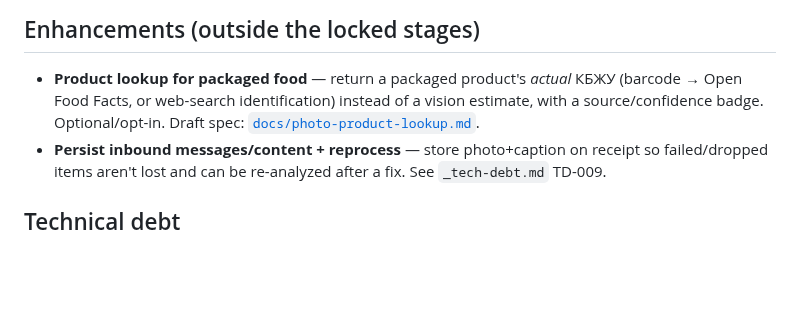
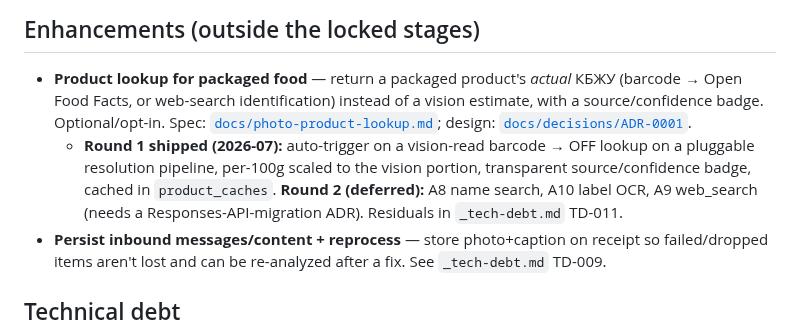
Before and after one commit to JuliiaZhuravleva/nutricore, a Markdown page: ROADMAP.md, the part around the change. Rendered like a GitHub page; blank space fills up the shorter version.

Commit message:
docs: wrap — ROADMAP product-lookup round-1 shipped, registry entry, handoff
Co-Authored-By: Claude Opus 4.8 <noreply@anthropic.com>

```diff
--- a/ROADMAP.md
+++ b/ROADMAP.md
@@ -50,8 +50,14 @@ in polling mode before moving on.
 
 - **Product lookup for packaged food** — return a packaged product's *actual* КБЖУ
   (barcode → Open Food Facts, or web-search identification) instead of a vision estimate,
-  with a source/confidence badge. Optional/opt-in. Draft spec:
-  [`docs/photo-product-lookup.md`](photo-product-lookup.md).
+  with a source/confidence badge. Optional/opt-in. Spec:
+  [`docs/photo-product-lookup.md`](photo-product-lookup.md); design:
+  [`docs/decisions/ADR-0001`](decisions/ADR-0001-pluggable-nutrition-resolution-pipeline.md).
+  - **Round 1 shipped (2026-07):** auto-trigger on a vision-read barcode → OFF lookup on a
+    pluggable resolution pipeline, per-100g scaled to the vision portion, transparent
+    source/confidence badge, cached in `product_caches`. **Round 2 (deferred):** A8 name
+    search, A10 label OCR, A9 web_search (needs a Responses-API-migration ADR). Residuals in
+    `_tech-debt.md` TD-011.
 - **Persist inbound messages/content + reprocess** — store photo+caption on receipt so
   failed/dropped items aren't lost and can be re-analyzed after a fix. See `_tech-debt.md`
   TD-009.
```
Also changed, not shown: HANDOFF.md (added, +47 -0 lines), _registry.md (+1 -0 lines).
